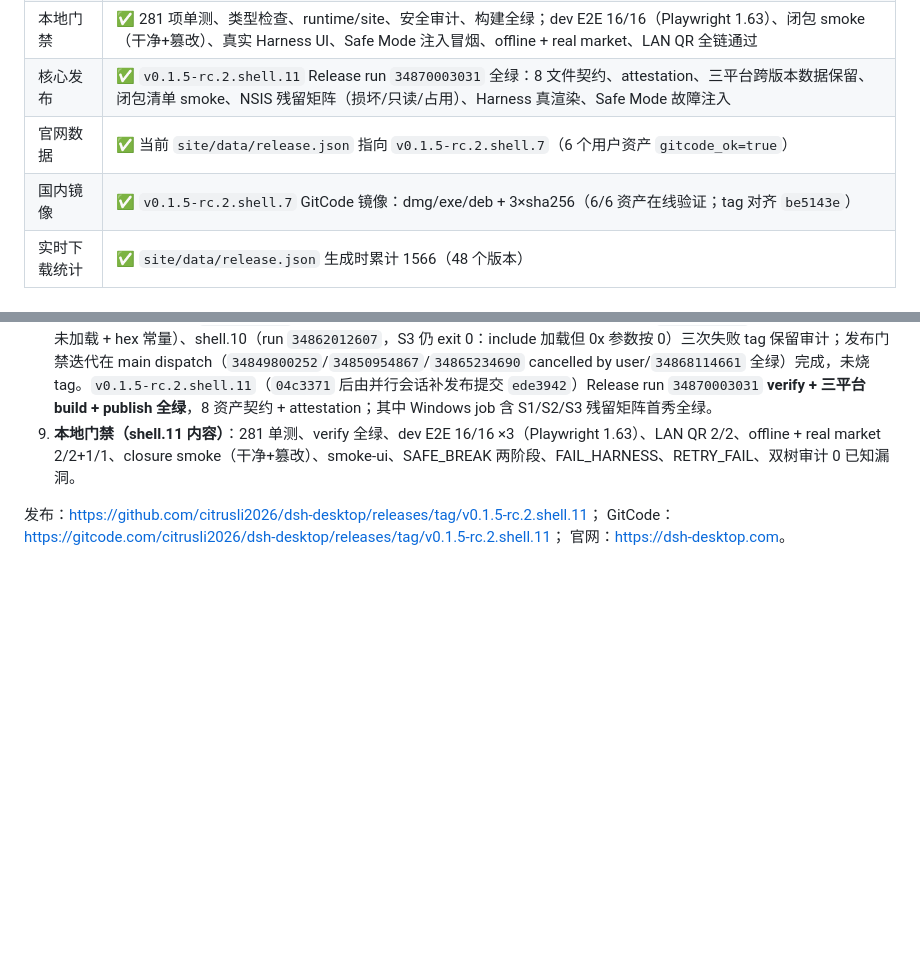
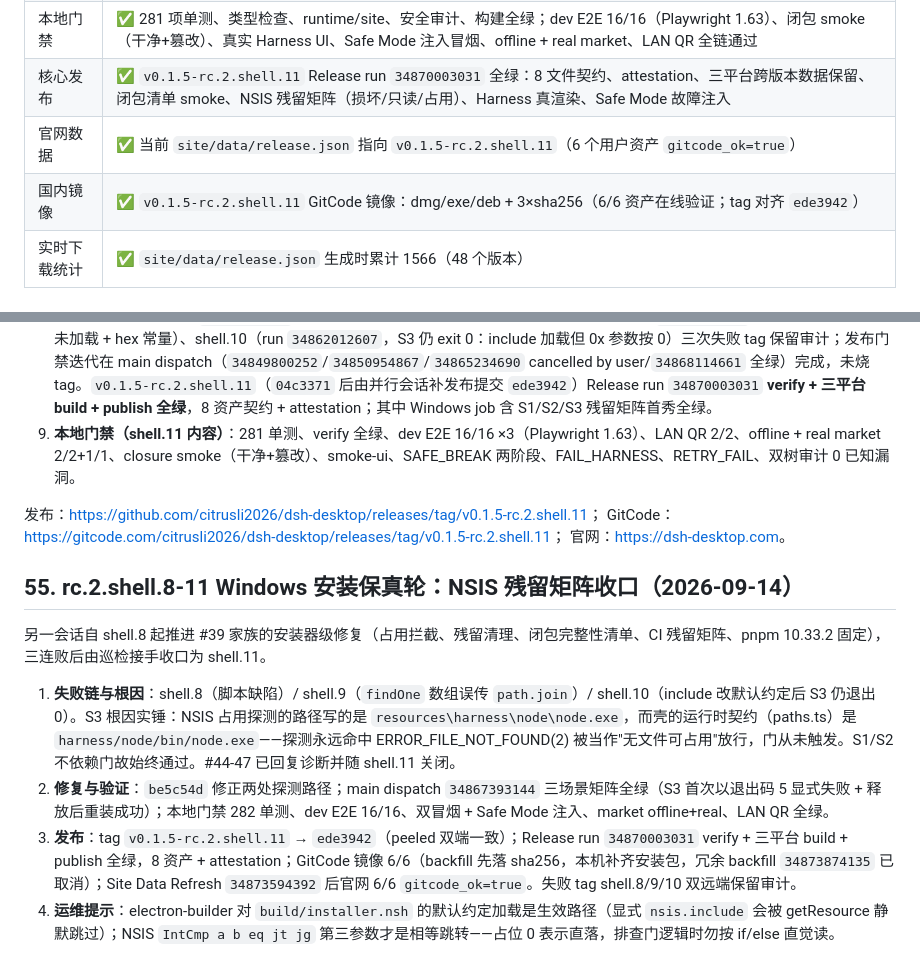
Before and after one commit to citrusli2026/dsh-desktop, a Markdown page: HANDOFF.md, 2 parts joined by grey strips. GitHub-like rendering; blank space fills up the shorter version.

Commit message:
docs: record shell.8-11 Windows install-fidelity round (HANDOFF §55)

```diff
--- a/HANDOFF.md
+++ b/HANDOFF.md
@@ -13,8 +13,8 @@
 | 已发布 | ✅ `0.1.5-rc.2.shell.11`（三端 dmg/exe/deb；Windows 安装保真 + 闭包完整性清单 + NSIS 残留矩阵；shell.8/.9/.10 失败 tag 保留审计） |
 | 本地门禁 | ✅ 281 项单测、类型检查、runtime/site、安全审计、构建全绿；dev E2E 16/16（Playwright 1.63）、闭包 smoke（干净+篡改）、真实 Harness UI、Safe Mode 注入冒烟、offline + real market、LAN QR 全链通过 |
 | 核心发布 | ✅ `v0.1.5-rc.2.shell.11` Release run `34870003031` 全绿：8 文件契约、attestation、三平台跨版本数据保留、闭包清单 smoke、NSIS 残留矩阵（损坏/只读/占用）、Harness 真渲染、Safe Mode 故障注入 |
-| 官网数据 | ✅ 当前 `site/data/release.json` 指向 `v0.1.5-rc.2.shell.7`（6 个用户资产 `gitcode_ok=true`） |
-| 国内镜像 | ✅ `v0.1.5-rc.2.shell.7` GitCode 镜像：dmg/exe/deb + 3×sha256（6/6 资产在线验证；tag 对齐 `be5143e`） |
+| 官网数据 | ✅ 当前 `site/data/release.json` 指向 `v0.1.5-rc.2.shell.11`（6 个用户资产 `gitcode_ok=true`） |
+| 国内镜像 | ✅ `v0.1.5-rc.2.shell.11` GitCode 镜像：dmg/exe/deb + 3×sha256（6/6 资产在线验证；tag 对齐 `ede3942`） |
 | 实时下载统计 | ✅ `site/data/release.json` 生成时累计 1566（48 个版本） |
 
 ## 二、官网浅色体系与声明精简（2026-08-15 已提交部署，无新 tag）
@@ -1612,3 +1612,12 @@ _更新于 2026-09-12_
 发布：<https://github.com/citrusli2026/dsh-desktop/releases/tag/v0.1.5-rc.2.shell.11>；
 GitCode：<https://gitcode.com/citrusli2026/dsh-desktop/releases/tag/v0.1.5-rc.2.shell.11>；
 官网：<https://dsh-desktop.com>。
+
+## 55. rc.2.shell.8-11 Windows 安装保真轮：NSIS 残留矩阵收口（2026-09-14）
+
+另一会话自 shell.8 起推进 #39 家族的安装器级修复（占用拦截、残留清理、闭包完整性清单、CI 残留矩阵、pnpm 10.33.2 固定），三连败后由巡检接手收口为 shell.11。
+
+1. **失败链与根因**：shell.8（脚本缺陷）/ shell.9（`findOne` 数组误传 `path.join`）/ shell.10（include 改默认约定后 S3 仍退出 0）。S3 根因实锤：NSIS 占用探测的路径写的是 `resources\harness\node\node.exe`，而壳的运行时契约（paths.ts）是 `harness/node/bin/node.exe`——探测永远命中 ERROR_FILE_NOT_FOUND(2) 被当作"无文件可占用"放行，门从未触发。S1/S2 不依赖门故始终通过。#44-47 已回复诊断并随 shell.11 关闭。
+2. **修复与验证**：`be5c54d` 修正两处探测路径；main dispatch `34867393144` 三场景矩阵全绿（S3 首次以退出码 5 显式失败 + 释放后重装成功）；本地门禁 282 单测、dev E2E 16/16、双冒烟 + Safe Mode 注入、market offline+real、LAN QR 全绿。
+3. **发布**：tag `v0.1.5-rc.2.shell.11` → `ede3942`（peeled 双端一致）；Release run `34870003031` verify + 三平台 build + publish 全绿，8 资产 + attestation；GitCode 镜像 6/6（backfill 先落 sha256，本机补齐安装包，冗余 backfill `34873874135` 已取消）；Site Data Refresh `34873594392` 后官网 6/6 `gitcode_ok=true`。失败 tag shell.8/9/10 双远端保留审计。
+4. **运维提示**：electron-builder 对 `build/installer.nsh` 的默认约定加载是生效路径（显式 `nsis.include` 会被 getResource 静默跳过）；NSIS `IntCmp a b eq jt jg` 第三参数才是相等跳转——占位 0 表示直落，排查门逻辑时勿按 if/else 直觉读。
```
